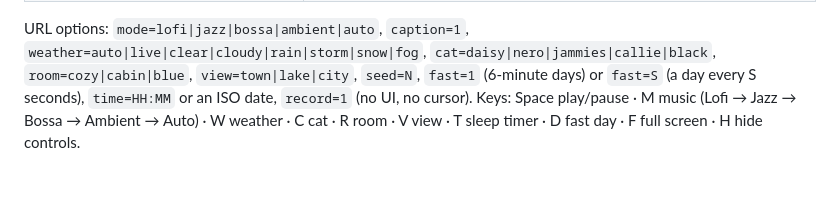
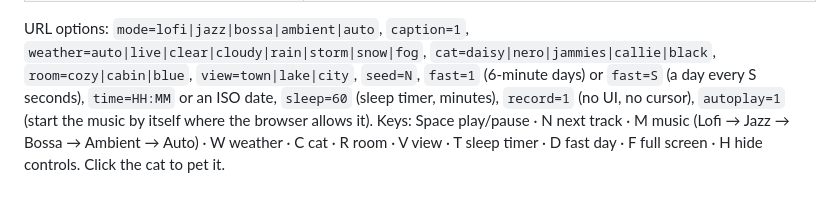
Before and after one commit to adubry75/dubry-site, a Markdown page: README.md, the part around the change. Drawn GitHub-style.

Commit message:
README: remaining URL options and keys

```diff
--- a/README.md
+++ b/README.md
@@ -190,5 +190,6 @@ lofi/
 
 URL options: `mode=lofi|jazz|bossa|ambient|auto`, `caption=1`, `weather=auto|live|clear|cloudy|rain|storm|snow|fog`,
 `cat=daisy|nero|jammies|callie|black`, `room=cozy|cabin|blue`, `view=town|lake|city`, `seed=N`, `fast=1` (6-minute days) or `fast=S`
-(a day every S seconds), `time=HH:MM` or an ISO date, `record=1` (no UI, no cursor).
-Keys: Space play/pause · M music (Lofi → Jazz → Bossa → Ambient → Auto) · W weather · C cat · R room · V view · T sleep timer · D fast day · F full screen · H hide controls.
+(a day every S seconds), `time=HH:MM` or an ISO date, `sleep=60` (sleep timer, minutes), `record=1` (no UI, no cursor),
+`autoplay=1` (start the music by itself where the browser allows it).
+Keys: Space play/pause · N next track · M music (Lofi → Jazz → Bossa → Ambient → Auto) · W weather · C cat · R room · V view · T sleep timer · D fast day · F full screen · H hide controls. Click the cat to pet it.
```
